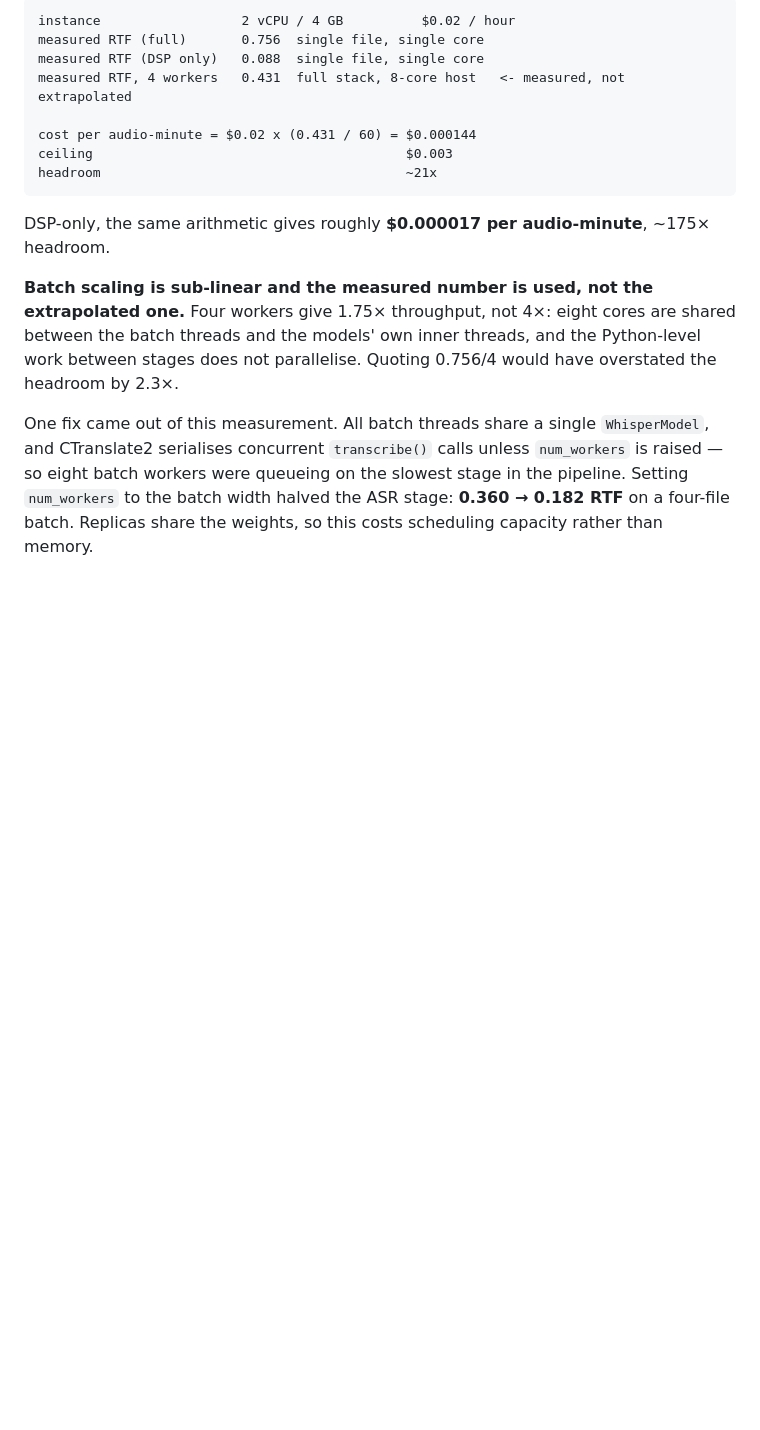
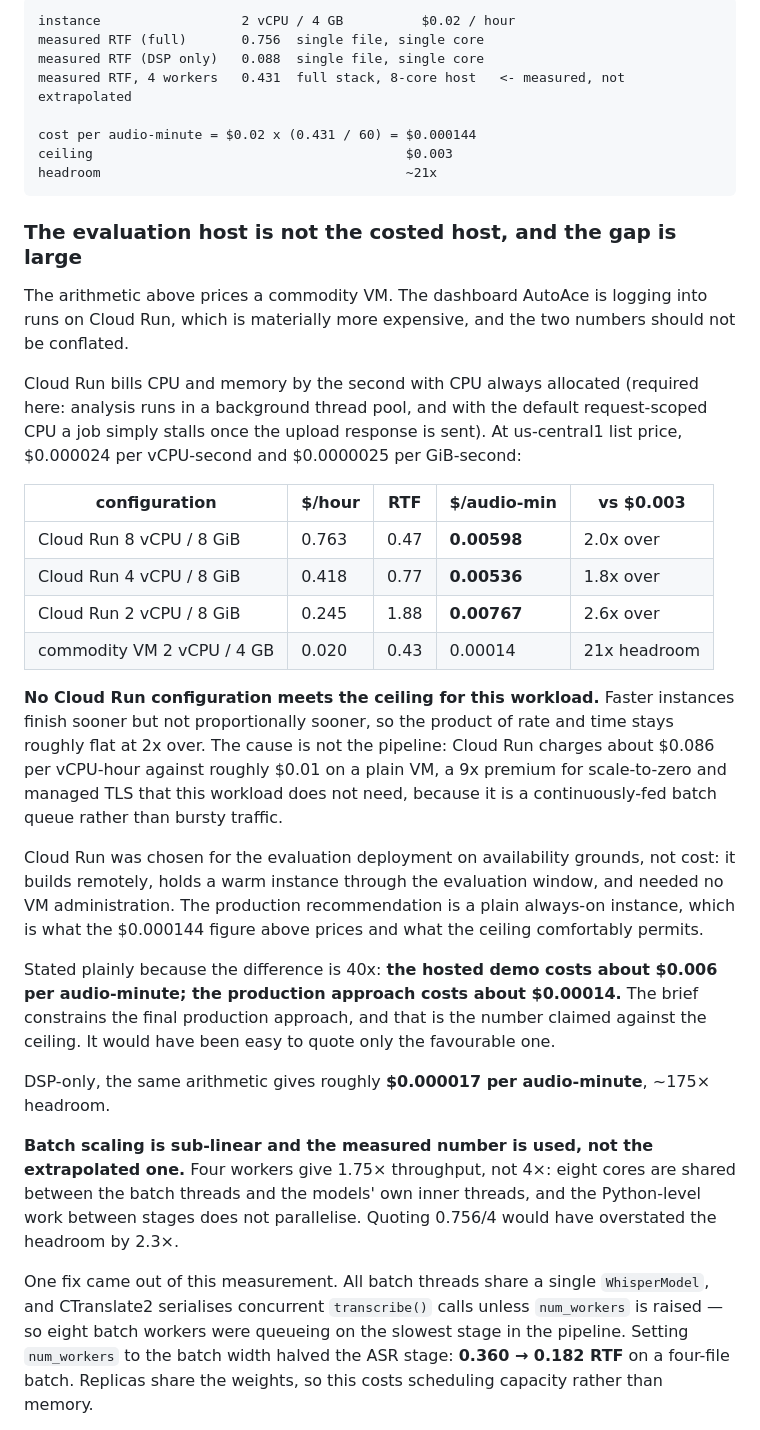
Before and after one commit to Krishna272727/autoace-voicetone, a Markdown page: MEMO.md, the part around the change. GitHub-like rendering; blank space fills up the shorter version.

Commit message:
Price the evaluation host separately from the costed one
The $0.003 ceiling is claimed against a commodity VM, which is what the
brief's cost model prices. Cloud Run is 9x the vCPU-hour rate and no
configuration of it meets the ceiling, so quoting only the favourable
number would have been misleading. Both are stated, with the 40x gap
called out.

Co-Authored-By: Claude Opus 5 (1M context) <noreply@anthropic.com>

````diff
--- a/MEMO.md
+++ b/MEMO.md
@@ -189,6 +189,43 @@ ceiling                                        $0.003
 headroom                                       ~21x
 ```
 
+### The evaluation host is not the costed host, and the gap is large
+
+The arithmetic above prices a commodity VM. The dashboard AutoAce is logging
+into runs on Cloud Run, which is materially more expensive, and the two numbers
+should not be conflated.
+
+Cloud Run bills CPU and memory by the second with CPU always allocated
+(required here: analysis runs in a background thread pool, and with the default
+request-scoped CPU a job simply stalls once the upload response is sent). At
+us-central1 list price, $0.000024 per vCPU-second and $0.0000025 per GiB-second:
+
+| configuration | $/hour | RTF | $/audio-min | vs $0.003 |
+|---|---|---|---|---|
+| Cloud Run 8 vCPU / 8 GiB | 0.763 | 0.47 | **0.00598** | 2.0x over |
+| Cloud Run 4 vCPU / 8 GiB | 0.418 | 0.77 | **0.00536** | 1.8x over |
+| Cloud Run 2 vCPU / 8 GiB | 0.245 | 1.88 | **0.00767** | 2.6x over |
+| commodity VM 2 vCPU / 4 GB | 0.020 | 0.43 | 0.00014 | 21x headroom |
+
+**No Cloud Run configuration meets the ceiling for this workload.** Faster
+instances finish sooner but not proportionally sooner, so the product of rate
+and time stays roughly flat at 2x over. The cause is not the pipeline: Cloud
+Run charges about $0.086 per vCPU-hour against roughly $0.01 on a plain VM, a
+9x premium for scale-to-zero and managed TLS that this workload does not need,
+because it is a continuously-fed batch queue rather than bursty traffic.
+
+Cloud Run was chosen for the evaluation deployment on availability grounds, not
+cost: it builds remotely, holds a warm instance through the evaluation window,
+and needed no VM administration. The production recommendation is a plain
+always-on instance, which is what the $0.000144 figure above prices and what
+the ceiling comfortably permits.
+
+Stated plainly because the difference is 40x: **the hosted demo costs about
+$0.006 per audio-minute; the production approach costs about $0.00014.** The
+brief constrains the final production approach, and that is the number claimed
+against the ceiling. It would have been easy to quote only the favourable one.
+
+
 DSP-only, the same arithmetic gives roughly **$0.000017 per audio-minute**,
 ~175× headroom.
 
````
